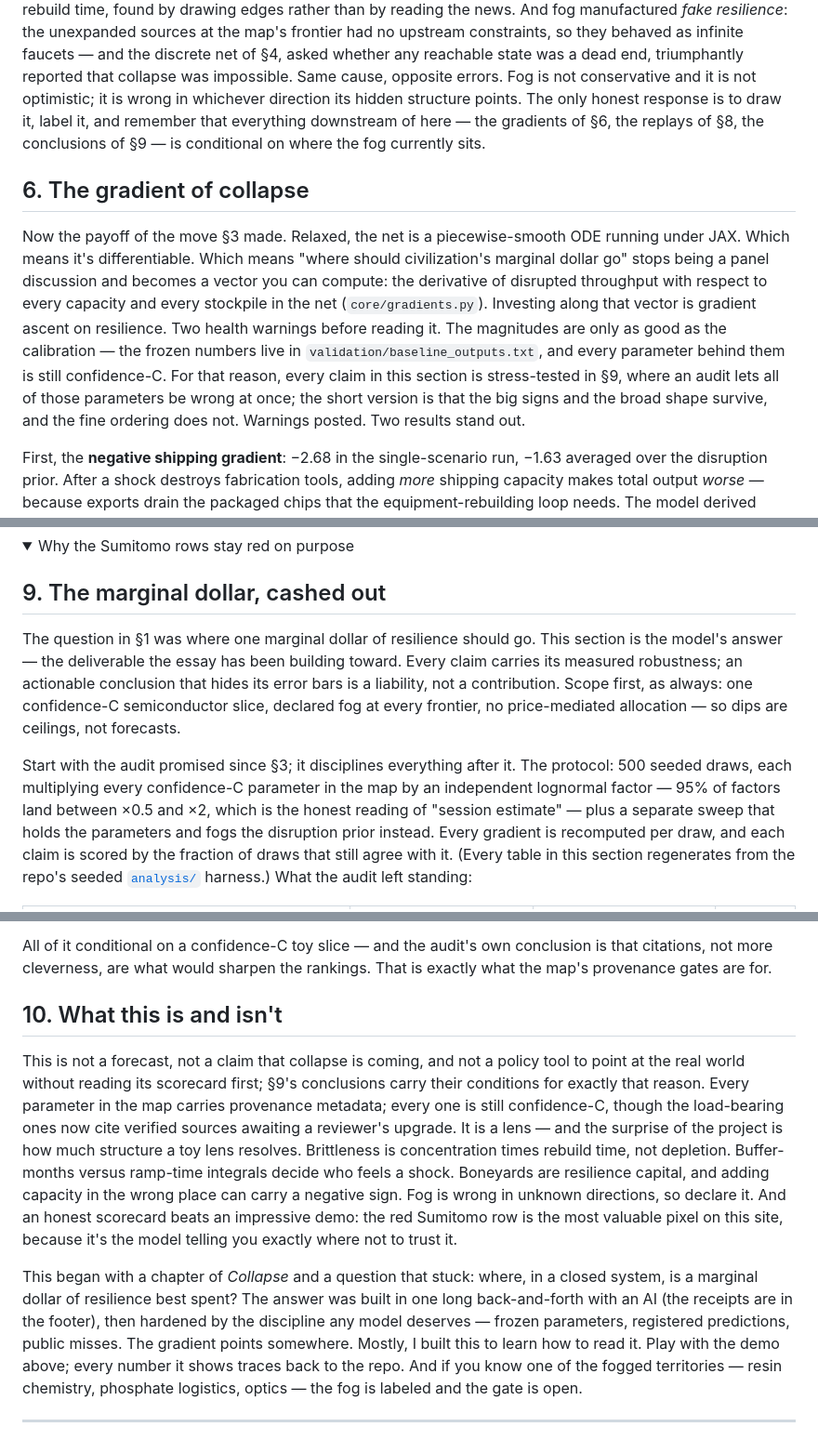
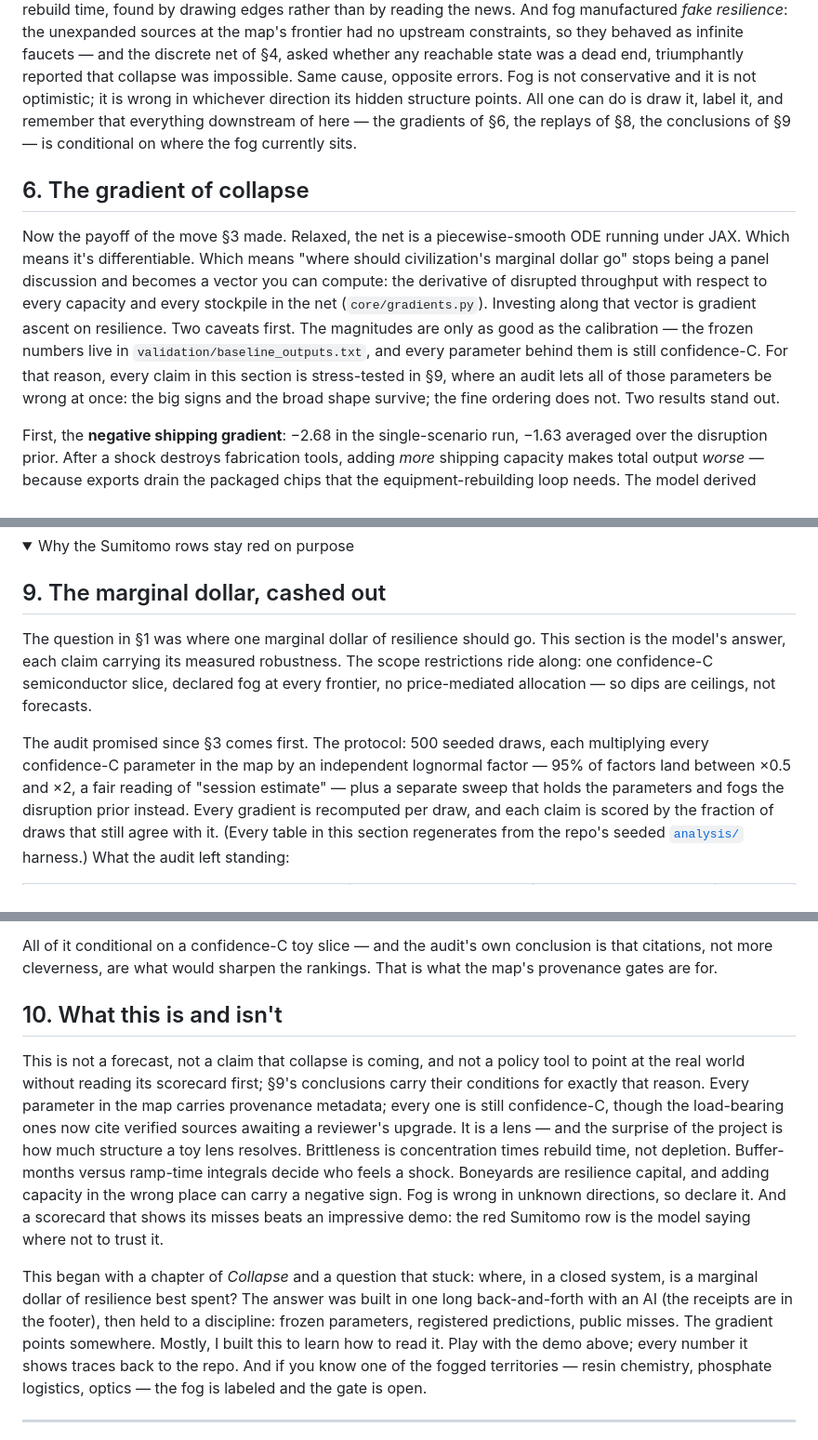
Before and after one commit to a20r/blog, a Markdown page: posts/the-civilization-gradient.md, 3 parts joined by grey strips. Shown at 93% size. Rendered like a GitHub page; folded sections open.

```diff
--- a/posts/the-civilization-gradient.md
+++ b/posts/the-civilization-gradient.md
@@ -288,10 +286,10 @@ frontier had no upstream constraints, so they behaved as infinite faucets —
 and the discrete net of §4, asked whether any reachable state was a dead
 end, triumphantly reported that collapse was impossible. Same cause,
 opposite errors. Fog is not conservative and it is not optimistic; it is
-wrong in whichever direction its hidden structure points. The only honest
-response is to draw it, label it, and remember that everything downstream
-of here — the gradients of §6, the replays of §8, the conclusions of §9 —
-is conditional on where the fog currently sits.
+wrong in whichever direction its hidden structure points. All one can do
+is draw it, label it, and remember that everything downstream of here —
+the gradients of §6, the replays of §8, the conclusions of §9 — is
+conditional on where the fog currently sits.
 
 ## 6. The gradient of collapse
 
@@ -301,14 +299,13 @@ should civilization's marginal dollar go" stops being a panel discussion and
 becomes a vector you can compute: the derivative of disrupted throughput with
 respect to every capacity and every stockpile in the net
 (`core/gradients.py`). Investing along that vector is gradient ascent on
-resilience. Two health warnings before reading it. The magnitudes are only
-as good as the calibration — the frozen numbers live in
+resilience. Two caveats first. The magnitudes are only as good as the
+calibration — the frozen numbers live in
 `validation/baseline_outputs.txt`, and every parameter behind them is
 still confidence-C. For that reason, every claim in this section is
 stress-tested in §9, where an audit lets all of those parameters be wrong
-at once; the short version is that the big signs and the broad shape
-survive, and the fine ordering does not. Warnings posted. Two results
-stand out.
+at once: the big signs and the broad shape survive; the fine ordering
+does not. Two results stand out.
 
 First, the **negative shipping gradient**: −2.68 in the single-scenario run,
 −1.63 averaged over the disruption prior. After a shock destroys fabrication
@@ -530,18 +527,16 @@ checked against it in CI.</p>
 ## 9. The marginal dollar, cashed out
 
 The question in §1 was where one marginal dollar of resilience should go.
-This section is the model's answer — the deliverable the essay has been
-building toward. Every claim carries its measured robustness; an
-actionable conclusion that hides its error bars is a liability, not a
-contribution. Scope first, as always: one confidence-C semiconductor
-slice, declared fog at every frontier, no price-mediated allocation — so
-dips are ceilings, not forecasts.
+This section is the model's answer, each claim carrying its measured
+robustness. The scope restrictions ride along: one confidence-C
+semiconductor slice, declared fog at every frontier, no price-mediated
+allocation — so dips are ceilings, not forecasts.
 
-Start with the audit promised since §3; it disciplines everything after
-it. The protocol: 500 seeded draws, each multiplying
+The audit promised since §3 comes first. The protocol: 500 seeded draws,
+each multiplying
 every confidence-C parameter in the map by an independent lognormal
-factor — 95% of factors land between ×0.5 and ×2, which is the honest
-reading of "session estimate" — plus a separate sweep that holds the
+factor — 95% of factors land between ×0.5 and ×2, a fair reading of
+"session estimate" — plus a separate sweep that holds the
 parameters and fogs the disruption prior instead. Every gradient is
 recomputed per draw, and each claim is scored by the fraction of draws
 that still agree with it. (Every table in this section regenerates from
@@ -701,7 +694,7 @@ is named future work.
 
 All of it conditional on a confidence-C toy slice — and the audit's own
 conclusion is that citations, not more cleverness, are what would sharpen
-the rankings. That is exactly what the map's provenance gates are for.
+the rankings. That is what the map's provenance gates are for.
 
 ## 10. What this is and isn't
 
@@ -716,15 +709,15 @@ concentration times
 rebuild time, not depletion. Buffer-months versus ramp-time integrals
 decide who feels a shock. Boneyards are resilience capital, and adding
 capacity in the wrong place can carry a negative sign. Fog is wrong in
-unknown directions, so declare it. And an honest scorecard beats an
-impressive demo: the red Sumitomo row is the most valuable pixel on this
-site, because it's the model telling you exactly where not to trust it.
+unknown directions, so declare it. And a scorecard that shows its misses
+beats an impressive demo: the red Sumitomo row is the model saying where
+not to trust it.
 
 This began with a chapter of *Collapse* and a question that stuck: where,
 in a closed system, is a marginal dollar of resilience best spent? The
 answer was built in one long back-and-forth with an AI (the receipts are
-in the footer), then hardened by the discipline any model deserves —
-frozen parameters, registered predictions, public misses. The gradient
+in the footer), then held to a discipline: frozen parameters, registered
+predictions, public misses. The gradient
 points somewhere. Mostly, I built this to learn how to read it. Play with
 the demo above; every number it shows traces back to the repo. And if you
 know one of the fogged territories — resin chemistry, phosphate
```
Also changed, not shown: other parts of posts/the-civilization-gradient.md (+19 -23 lines), posts/the-civilization-gradient-changelog.md (+8 -1 lines).
